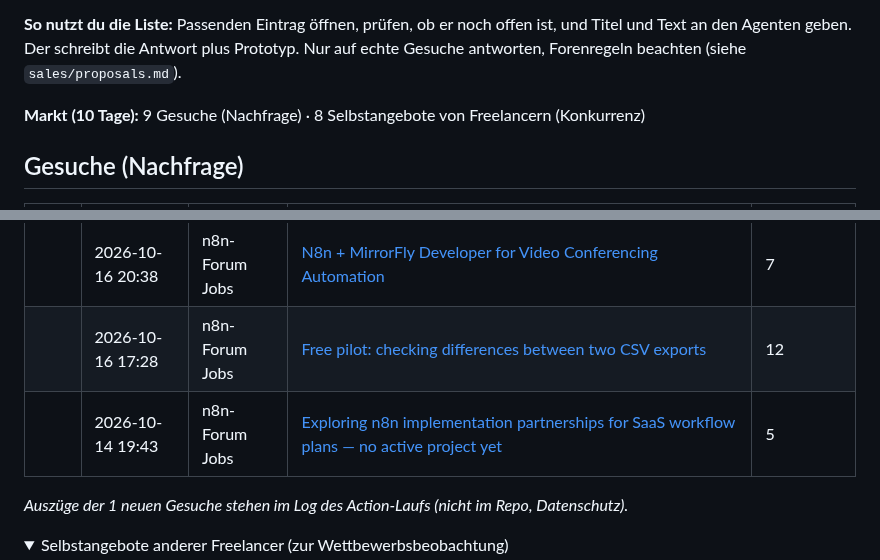
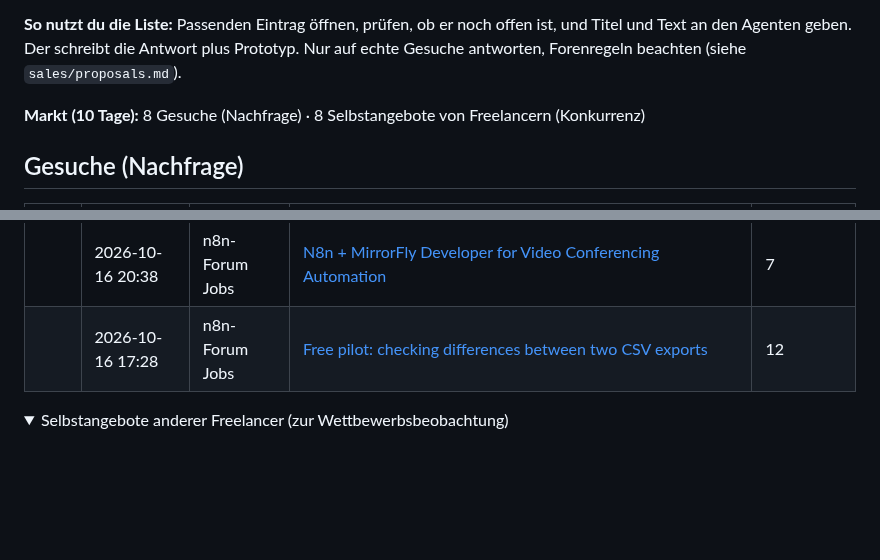
Before and after one commit to wsd-bartek/ai-test, a Markdown page: leads/radar.md, 2 parts joined by grey strips. Rendered like a GitHub page; folded sections open; blank space fills up the shorter version.

Commit message:
chore: update lead radar

```diff
--- a/leads/radar.md
+++ b/leads/radar.md
@@ -4,7 +4,7 @@ Automatisch aktualisiert (GitHub Actions). Öffentliche Gesuche der letzten 10 T
 
 **So nutzt du die Liste:** Passenden Eintrag öffnen, prüfen, ob er noch offen ist, und Titel und Text an den Agenten geben. Der schreibt die Antwort plus Prototyp. Nur auf echte Gesuche antworten, Forenregeln beachten (siehe `sales/proposals.md`).
 
-**Markt (10 Tage):** 9 Gesuche (Nachfrage) · 8 Selbstangebote von Freelancern (Konkurrenz)
+**Markt (10 Tage):** 8 Gesuche (Nachfrage) · 8 Selbstangebote von Freelancern (Konkurrenz)
 
 ## Gesuche (Nachfrage)
 
@@ -18,10 +18,8 @@ Automatisch aktualisiert (GitHub Actions). Öffentliche Gesuche der letzten 10 T
 |  | 2026-10-17 01:01 | n8n-Forum Jobs | [Workflow Automation for a fee](https://community.n8n.io/t/workflow-automation-for-a-fee/322096) | 0 |
 |  | 2026-10-16 20:38 | n8n-Forum Jobs | [N8n + MirrorFly Developer for Video Conferencing Automation](https://community.n8n.io/t/n8n-mirrorfly-developer-for-video-conferencing-automation/322016) | 7 |
 |  | 2026-10-16 17:28 | n8n-Forum Jobs | [Free pilot: checking differences between two CSV exports](https://community.n8n.io/t/free-pilot-checking-differences-between-two-csv-exports/321881) | 12 |
-|  | 2026-10-14 19:43 | n8n-Forum Jobs | [Exploring n8n implementation partnerships for SaaS workflow plans — no active project yet](https://community.n8n.io/t/exploring-n8n-implementation-partnerships-for-saas-workflow-plans-no-active-project-yet/321496) | 5 |
 
 
-_Auszüge der 1 neuen Gesuche stehen im Log des Action-Laufs (nicht im Repo, Datenschutz)._
 
 <details><summary>Selbstangebote anderer Freelancer (zur Wettbewerbsbeobachtung)</summary>
 
```
Also changed, not shown: other parts of leads/radar.md (+1 -1 lines).
